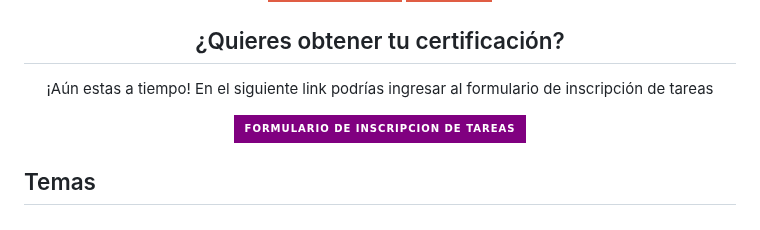
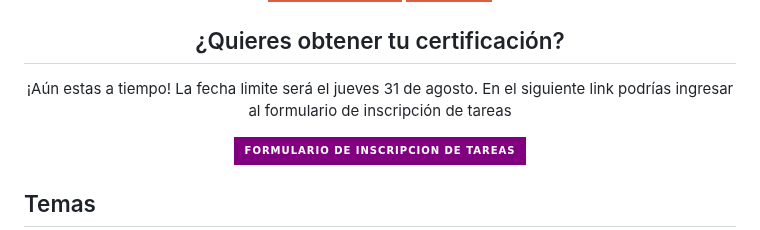
Before and after one commit to F-O-R-E-S-T/web-bootcamp-2023, a Markdown page: README.md, the part around the change. Rendered like a GitHub page; badges without logos.

Commit message:
Deathline
update a la death line

```diff
--- a/README.md
+++ b/README.md
@@ -23,7 +23,7 @@
     <h2 align="center">¿Quieres obtener tu certificación?</h2>
     <div style="display: flex; justify-content: space-around; margin: 5px">
         <p align="center">
-            ¡Aún estas a tiempo! En el siguiente link podrías ingresar al formulario de inscripción de tareas
+            ¡Aún estas a tiempo! La fecha limite será el jueves 31 de agosto. En el siguiente link podrías ingresar al formulario de inscripción de tareas
         </p>
         <p align="center">
             <a href="https://docs.google.com/forms/d/e/1FAIpQLScf6qybukWrAH3yiemSW6ldJlV-Ae7tghB0WU_C3JC1g-3PkA/viewform?usp=sf_link" target="_blank" rel="noreferrer">
```
